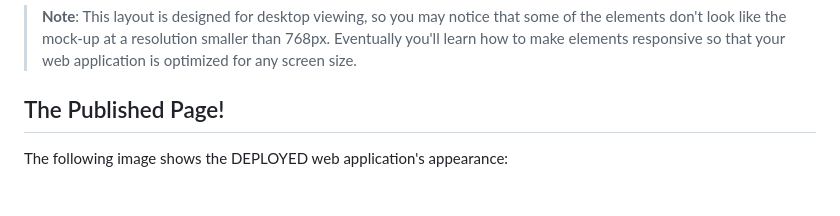
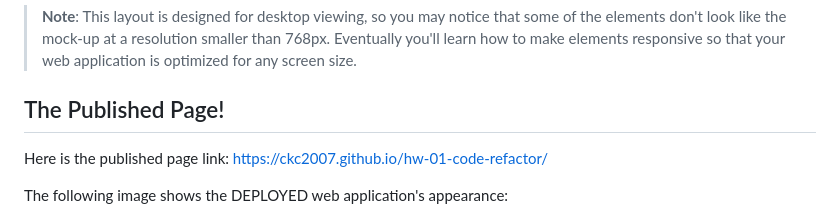
Before and after one commit to ckc2007/Marketing-Agency-Webpage-Accessibility, a Markdown page: README.md, the part around the change. Rendered like a GitHub page; blank space fills up the shorter version.

Commit message:
added published page link to README

```diff
--- a/README.md
+++ b/README.md
@@ -77,6 +77,8 @@ The following image shows the web application's appearance and functionality:
 > **Note**: This layout is designed for desktop viewing, so you may notice that some of the elements don't look like the mock-up at a resolution smaller than 768px. Eventually you'll learn how to make elements responsive so that your web application is optimized for any screen size.
 
 ## The Published Page!
+
+Here is the published page link: https://ckc2007.github.io/hw-01-code-refactor/
 
 The following image shows the DEPLOYED web application's appearance:
 
```
